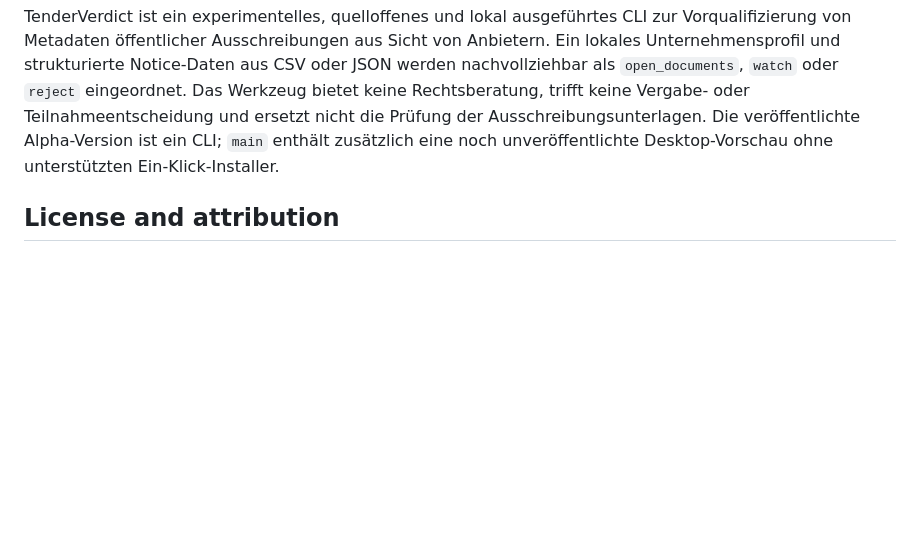
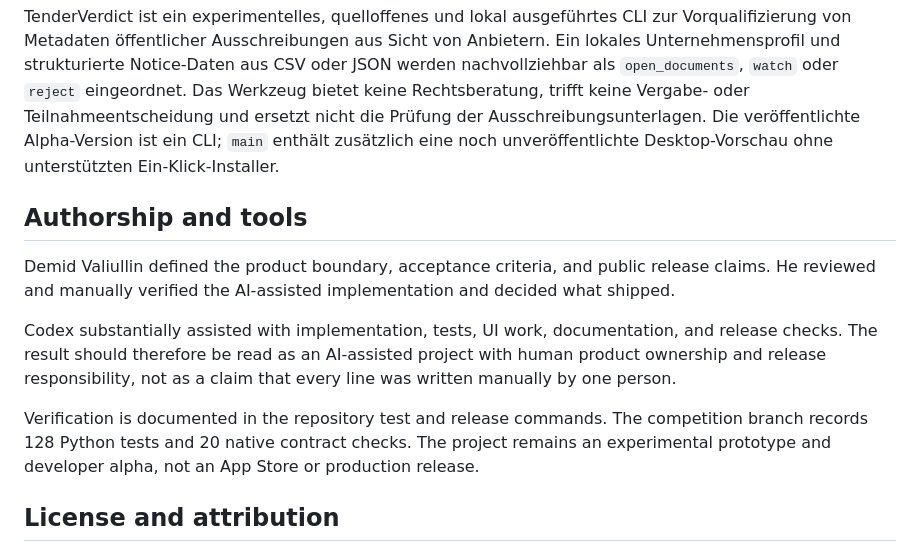
Before and after one commit to demidgost-sys/tenderverdict, a Markdown page: README.md, the part around the change. GitHub-like rendering; blank space fills up the shorter version.

Commit message:
Document authorship and AI-assisted development

```diff
--- a/README.md
+++ b/README.md
@@ -267,6 +267,14 @@ trifft keine Vergabe- oder Teilnahmeentscheidung und ersetzt nicht die Prüfung
 Ausschreibungsunterlagen. Die veröffentlichte Alpha-Version ist ein CLI; `main` enthält zusätzlich
 eine noch unveröffentlichte Desktop-Vorschau ohne unterstützten Ein-Klick-Installer.
 
+## Authorship and tools
+
+Demid Valiullin defined the product boundary, acceptance criteria, and public release claims. He reviewed and manually verified the AI-assisted implementation and decided what shipped.
+
+Codex substantially assisted with implementation, tests, UI work, documentation, and release checks. The result should therefore be read as an AI-assisted project with human product ownership and release responsibility, not as a claim that every line was written manually by one person.
+
+Verification is documented in the repository test and release commands. The competition branch records 128 Python tests and 20 native contract checks. The project remains an experimental prototype and developer alpha, not an App Store or production release.
+
 ## License and attribution
 
 The code is licensed under the [`Apache License 2.0`](LICENSE). Procurement records, TED names,
```
